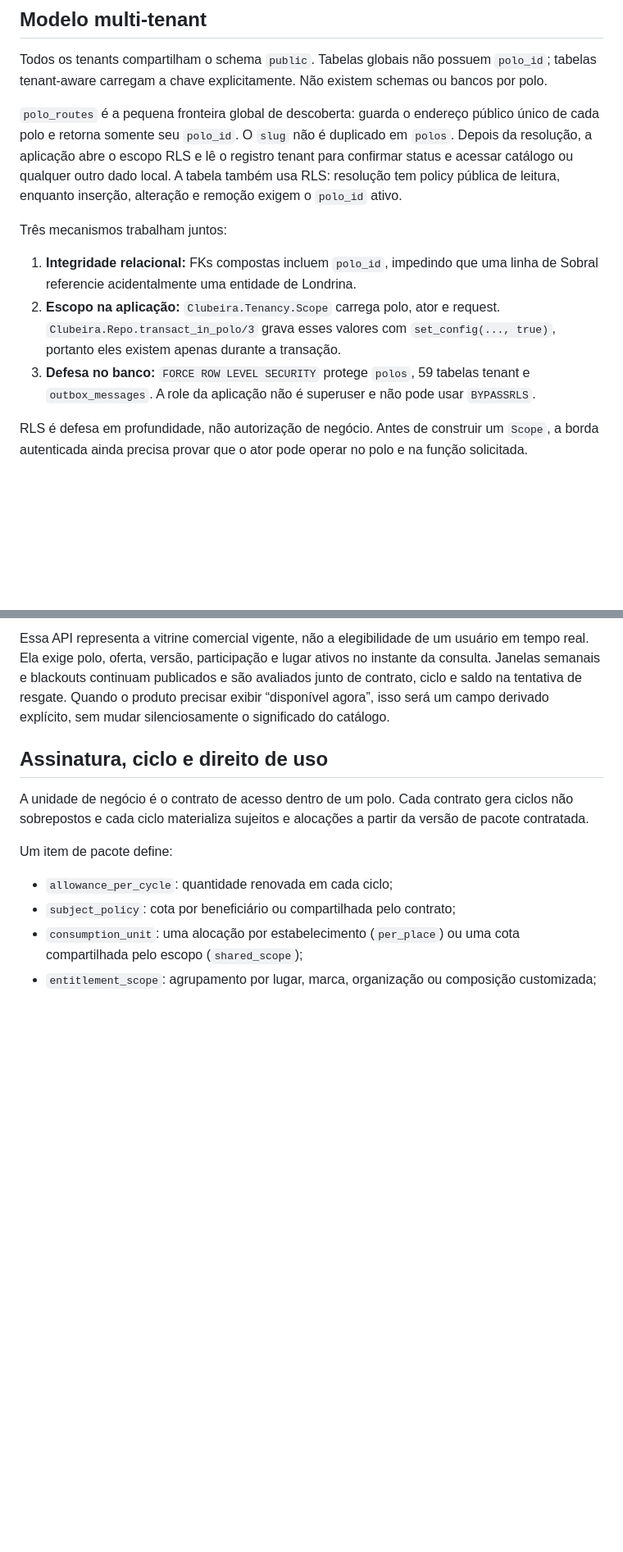
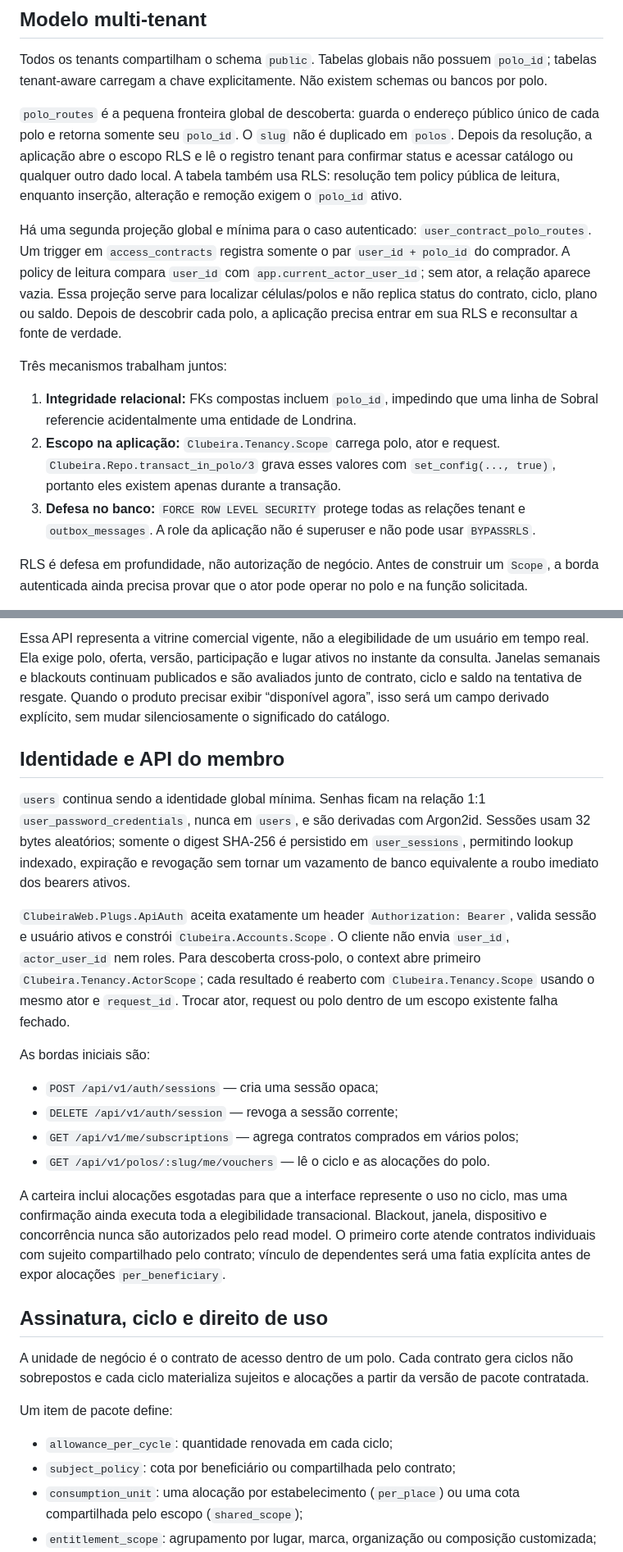
Before and after one commit to gabrielmaialva33/clubeira, a Markdown page: docs/architecture.md, 2 parts joined by grey strips. Shown at 82% size. GitHub-like rendering; blank space fills up the shorter version.

Commit message:
docs: update architecture and development documentation for member API

```diff
--- a/docs/architecture.md
+++ b/docs/architecture.md
@@ -54,6 +54,14 @@ registro tenant para confirmar status e acessar catálogo ou qualquer outro
 dado local. A tabela também usa RLS: resolução tem policy pública de leitura,
 enquanto inserção, alteração e remoção exigem o `polo_id` ativo.
 
+Há uma segunda projeção global e mínima para o caso autenticado:
+`user_contract_polo_routes`. Um trigger em `access_contracts` registra somente
+o par `user_id + polo_id` do comprador. A policy de leitura compara `user_id`
+com `app.current_actor_user_id`; sem ator, a relação aparece vazia. Essa
+projeção serve para localizar células/polos e não replica status do contrato,
+ciclo, plano ou saldo. Depois de descobrir cada polo, a aplicação precisa
+entrar em sua RLS e reconsultar a fonte de verdade.
+
 Três mecanismos trabalham juntos:
 
 1. **Integridade relacional:** FKs compostas incluem `polo_id`, impedindo que
@@ -61,7 +69,7 @@ Três mecanismos trabalham juntos:
 2. **Escopo na aplicação:** `Clubeira.Tenancy.Scope` carrega polo, ator e
    request. `Clubeira.Repo.transact_in_polo/3` grava esses valores com
    `set_config(..., true)`, portanto eles existem apenas durante a transação.
-3. **Defesa no banco:** `FORCE ROW LEVEL SECURITY` protege `polos`, 59 tabelas
+3. **Defesa no banco:** `FORCE ROW LEVEL SECURITY` protege todas as relações
    tenant e `outbox_messages`. A role da aplicação não é superuser e não pode
    usar `BYPASSRLS`.
 
@@ -87,6 +95,35 @@ ativos no instante da consulta. Janelas semanais e blackouts continuam
 publicados e são avaliados junto de contrato, ciclo e saldo na tentativa de
 resgate. Quando o produto precisar exibir “disponível agora”, isso será um
 campo derivado explícito, sem mudar silenciosamente o significado do catálogo.
+
+## Identidade e API do membro
+
+`users` continua sendo a identidade global mínima. Senhas ficam na relação 1:1
+`user_password_credentials`, nunca em `users`, e são derivadas com Argon2id.
+Sessões usam 32 bytes aleatórios; somente o digest SHA-256 é persistido em
+`user_sessions`, permitindo lookup indexado, expiração e revogação sem tornar
+um vazamento de banco equivalente a roubo imediato dos bearers ativos.
+
+`ClubeiraWeb.Plugs.ApiAuth` aceita exatamente um header `Authorization: Bearer`,
+valida sessão e usuário ativos e constrói `Clubeira.Accounts.Scope`. O cliente
+não envia `user_id`, `actor_user_id` nem roles. Para descoberta cross-polo, o
+context abre primeiro `Clubeira.Tenancy.ActorScope`; cada resultado é reaberto
+com `Clubeira.Tenancy.Scope` usando o mesmo ator e `request_id`. Trocar ator,
+request ou polo dentro de um escopo existente falha fechado.
+
+As bordas iniciais são:
+
+- `POST /api/v1/auth/sessions` — cria uma sessão opaca;
+- `DELETE /api/v1/auth/session` — revoga a sessão corrente;
+- `GET /api/v1/me/subscriptions` — agrega contratos comprados em vários polos;
+- `GET /api/v1/polos/:slug/me/vouchers` — lê o ciclo e as alocações do polo.
+
+A carteira inclui alocações esgotadas para que a interface represente o uso no
+ciclo, mas uma confirmação ainda executa toda a elegibilidade transacional.
+Blackout, janela, dispositivo e concorrência nunca são autorizados pelo read
+model. O primeiro corte atende contratos individuais com sujeito compartilhado
+pelo contrato; vínculo de dependentes será uma fatia explícita antes de expor
+alocações `per_beneficiary`.
 
 ## Assinatura, ciclo e direito de uso
 
```
Also changed, not shown: README.md (+32 -5 lines), docs/development.md (+20 -1 lines).
